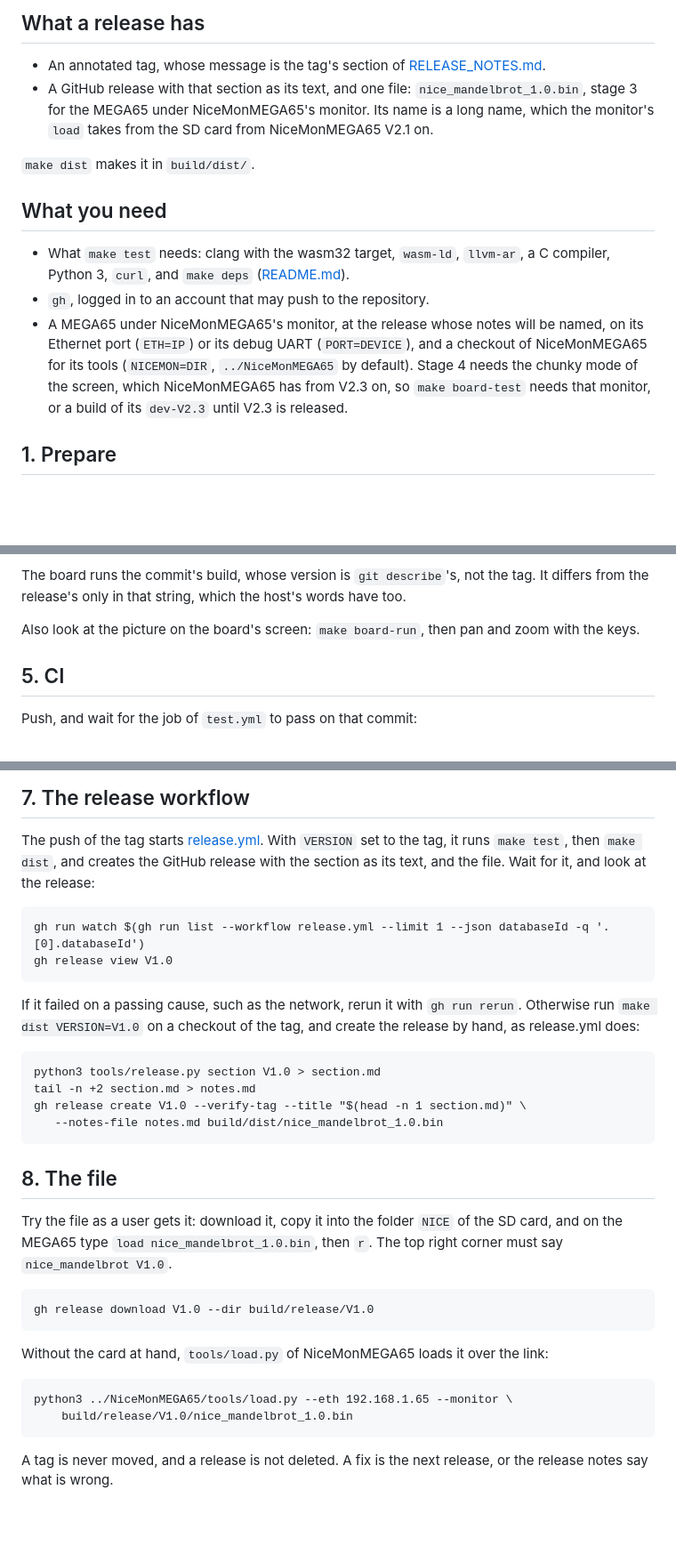
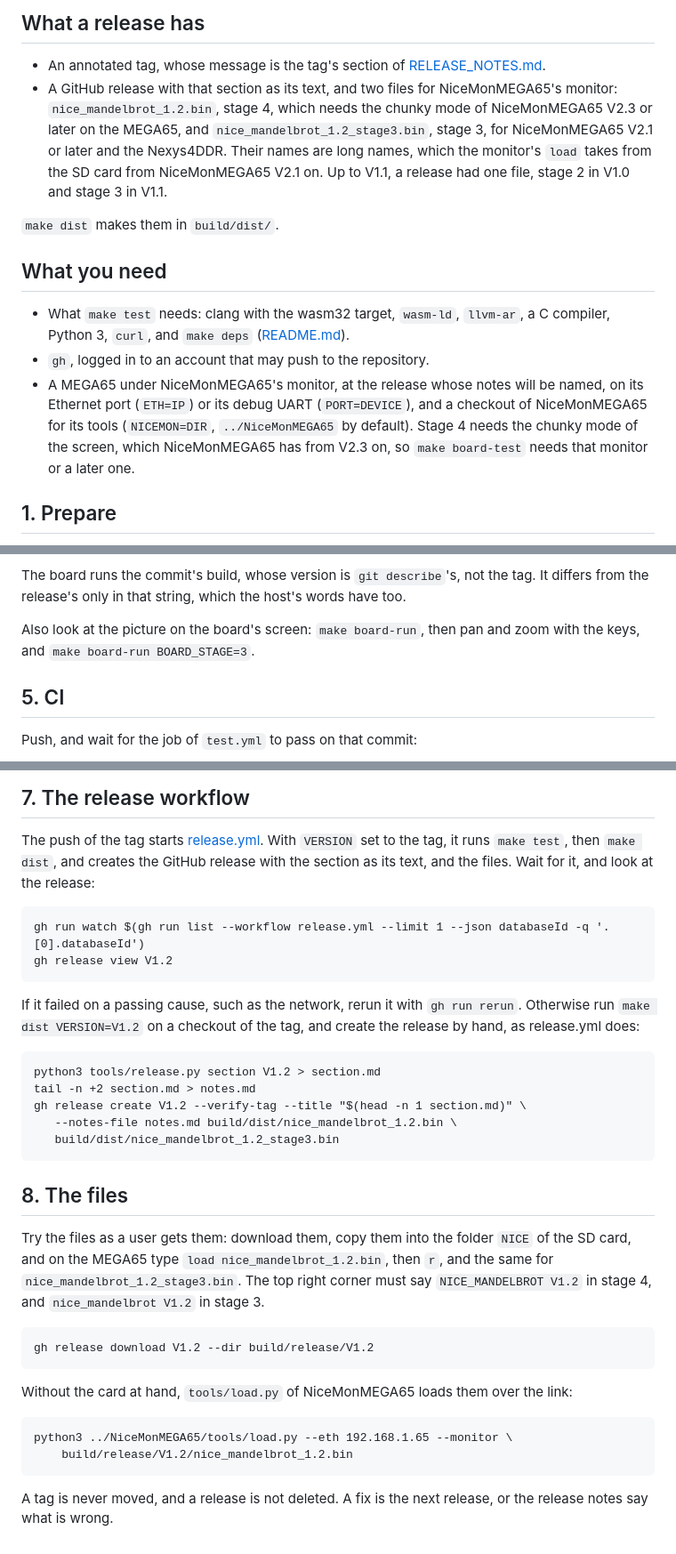
Before and after one commit to MJoergen/nice_mandelbrot, a Markdown page: docs/RELEASE.md, 3 parts joined by grey strips. Shown at 89% size. GitHub-like rendering; blank space fills up the shorter version.

```diff
--- a/docs/RELEASE.md
+++ b/docs/RELEASE.md
@@ -24,12 +24,16 @@ tag.
 
 - An annotated tag, whose message is the tag's section of
   [RELEASE_NOTES.md](../RELEASE_NOTES.md).
-- A GitHub release with that section as its text, and one file:
-  `nice_mandelbrot_1.0.bin`, stage 3 for the MEGA65 under
-  NiceMonMEGA65's monitor. Its name is a long name, which the
+- A GitHub release with that section as its text, and two files for
+  NiceMonMEGA65's monitor: `nice_mandelbrot_1.2.bin`, stage 4, which
+  needs the chunky mode of NiceMonMEGA65 V2.3 or later on the MEGA65,
+  and `nice_mandelbrot_1.2_stage3.bin`, stage 3, for NiceMonMEGA65 V2.1
+  or later and the Nexys4DDR. Their names are long names, which the
   monitor's `load` takes from the SD card from NiceMonMEGA65 V2.1 on.
+  Up to V1.1, a release had one file, stage 2 in V1.0 and stage 3 in
+  V1.1.
 
-`make dist` makes it in `build/dist/`.
+`make dist` makes them in `build/dist/`.
 
 ## What you need
 
@@ -42,8 +46,7 @@ tag.
   (`PORT=DEVICE`), and a checkout of NiceMonMEGA65 for its tools
   (`NICEMON=DIR`, `../NiceMonMEGA65` by default). Stage 4 needs the
   chunky mode of the screen, which NiceMonMEGA65 has from V2.3 on, so
-  `make board-test` needs that monitor, or a build of its `dev-V2.3`
-  until V2.3 is released.
+  `make board-test` needs that monitor or a later one.
 
 ## 1. Prepare
 
@@ -104,7 +107,7 @@ not the tag. It differs from the release's only in that string, which
 the host's words have too.
 
 Also look at the picture on the board's screen: `make board-run`, then
-pan and zoom with the keys.
+pan and zoom with the keys, and `make board-run BOARD_STAGE=3`.
 
 ## 5. CI
 
@@ -132,35 +135,38 @@ pushes. By hand:
 The push of the tag starts
 [release.yml](../.github/workflows/release.yml). With `VERSION` set to
 the tag, it runs `make test`, then `make dist`, and creates the GitHub
-release with the section as its text, and the file. Wait for it, and
+release with the section as its text, and the files. Wait for it, and
 look at the release:
 
     gh run watch $(gh run list --workflow release.yml --limit 1 --json databaseId -q '.[0].databaseId')
-    gh release view V1.0
+    gh release view V1.2
 
 If it failed on a passing cause, such as the network, rerun it with
-`gh run rerun`. Otherwise run `make dist VERSION=V1.0` on a checkout of
+`gh run rerun`. Otherwise run `make dist VERSION=V1.2` on a checkout of
 the tag, and create the release by hand, as release.yml does:
 
-    python3 tools/release.py section V1.0 > section.md
+    python3 tools/release.py section V1.2 > section.md
     tail -n +2 section.md > notes.md
-    gh release create V1.0 --verify-tag --title "$(head -n 1 section.md)" \
-       --notes-file notes.md build/dist/nice_mandelbrot_1.0.bin
+    gh release create V1.2 --verify-tag --title "$(head -n 1 section.md)" \
+       --notes-file notes.md build/dist/nice_mandelbrot_1.2.bin \
+       build/dist/nice_mandelbrot_1.2_stage3.bin
 
-## 8. The file
+## 8. The files
 
-Try the file as a user gets it: download it, copy it into the folder
-`NICE` of the SD card, and on the MEGA65 type `load
-nice_mandelbrot_1.0.bin`, then `r`. The top right corner must say
-`nice_mandelbrot V1.0`.
+Try the files as a user gets them: download them, copy them into the
+folder `NICE` of the SD card, and on the MEGA65 type `load
+nice_mandelbrot_1.2.bin`, then `r`, and the same for
+`nice_mandelbrot_1.2_stage3.bin`. The top right corner must say
+`NICE_MANDELBROT V1.2` in stage 4, and `nice_mandelbrot V1.2` in
+stage 3.
 
-    gh release download V1.0 --dir build/release/V1.0
+    gh release download V1.2 --dir build/release/V1.2
 
-Without the card at hand, `tools/load.py` of NiceMonMEGA65 loads it
+Without the card at hand, `tools/load.py` of NiceMonMEGA65 loads them
 over the link:
 
     python3 ../NiceMonMEGA65/tools/load.py --eth 192.168.1.65 --monitor \
-        build/release/V1.0/nice_mandelbrot_1.0.bin
+        build/release/V1.2/nice_mandelbrot_1.2.bin
 
 A tag is never moved, and a release is not deleted. A fix is the next
 release, or the release notes say what is wrong.
```
Also changed, not shown: README.md (+20 -20 lines), RELEASE_NOTES.md (+32 -0 lines), docs/stage2.png, docs/stage3.png, docs/stage4.png, 2 other files.
